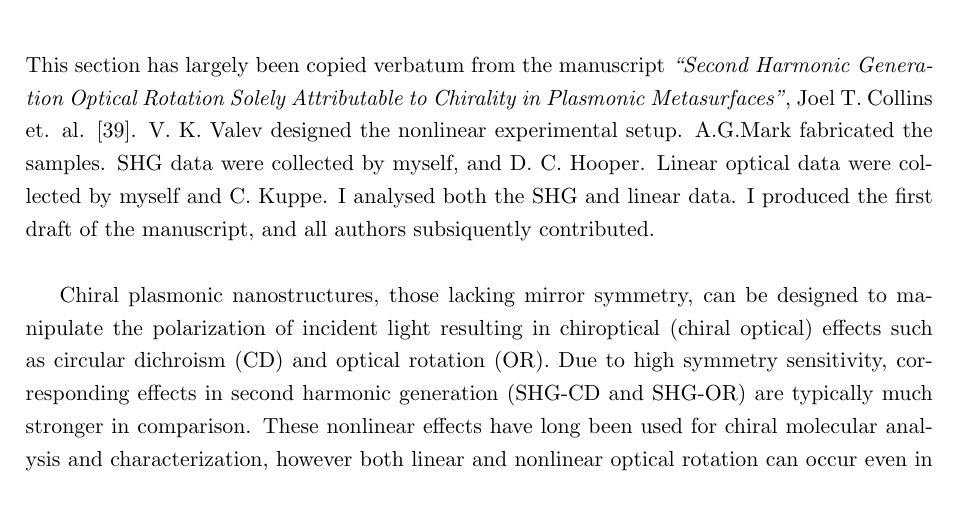
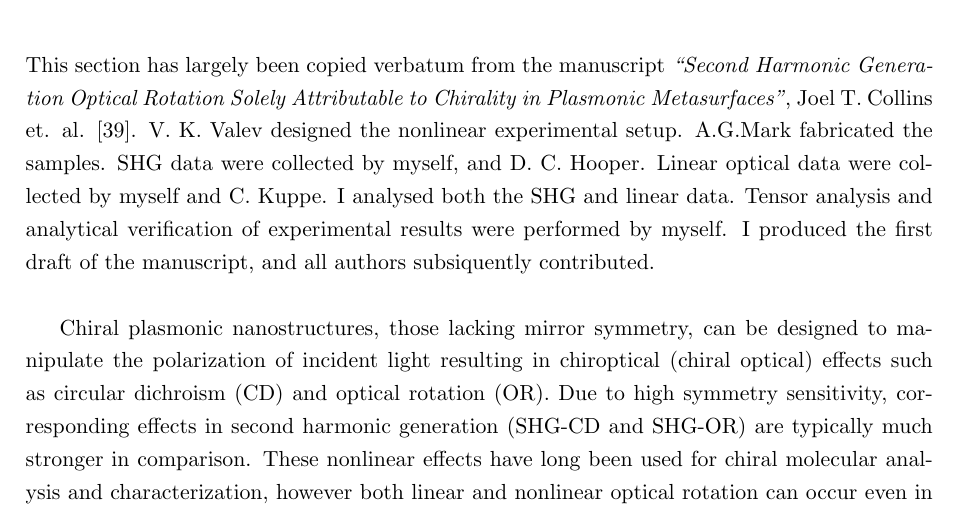
Before and after one commit to jtc42/ThesisUoB, a LaTeX thesis (main.tex, which reads sections/results/OAinPlanarNanohelices.tex): part of page 21 of 41, cut so that both start at the same text. Compiled offline with pdfLaTeX.

Commit message:
Updated authorship for SHG-OR section

```diff
--- a/sections/results/OAinPlanarNanohelices.tex
+++ b/sections/results/OAinPlanarNanohelices.tex
@@ -1,7 +1,7 @@
 \chapter{Optical Activity in Plasmonic Metasurfaces}\label{sec:results:OAinPlanarNanohelices}
 
 This section has largely been copied verbatum from the manuscript \textit{``Second Harmonic Generation Optical Rotation Solely Attributable to Chirality in Plasmonic Metasurfaces''}, Joel~T.~Collins et. al. \cite{Collins2018b}.
-V. K. Valev designed the nonlinear experimental setup. A.G.Mark fabricated the samples. SHG data were collected by myself, and D. C. Hooper. Linear optical data were collected by myself and C. Kuppe. I analysed both the SHG and linear data. I produced the first draft of the manuscript, and all authors subsiquently contributed.
+V. K. Valev designed the nonlinear experimental setup. A.G.Mark fabricated the samples. SHG data were collected by myself, and D. C. Hooper. Linear optical data were collected by myself and C. Kuppe. I analysed both the SHG and linear data. Tensor analysis and analytical verification of experimental results were performed by myself. I produced the first draft of the manuscript, and all authors subsiquently contributed.
 \\
 
 Chiral plasmonic nanostructures, those lacking mirror symmetry, can be designed to manipulate the polarization of incident light resulting in chiroptical (chiral optical) effects such as circular dichroism (CD) and optical rotation (OR). Due to high symmetry sensitivity, corresponding effects in second harmonic generation (SHG-CD and SHG-OR) are typically much stronger in comparison. These nonlinear effects have long been used for chiral molecular analysis and characterization, however both linear and nonlinear optical rotation can occur even in achiral structures, if the structure is birefringent due to anisotropy. Crucially, chiroptical effects resulting from anisotropy typically exhibit a strong dependence on structural orientation. Here we report large second-harmonic generation optical rotation of $\pm\SI{45}{\degree}$, due to intrinsic chirality in a highly anisotropic helical metamaterial. The SHG intensity is found to strongly relate to the structural anisotropy, however the angle of SHG-OR is invariant under sample rotation. We show that by tuning the geometry of anisotropic nanostructures, the interaction between anisotropy, chirality, and experiment geometry can allow even greater control over the chiroptical properties of plasmonic metamaterials.
```
